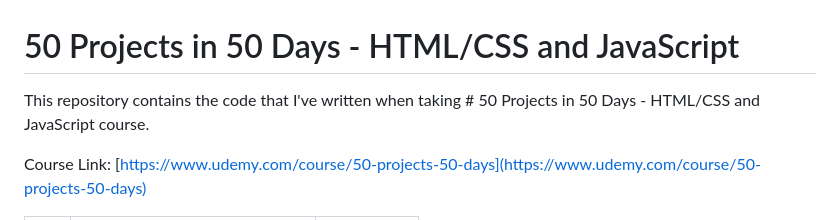
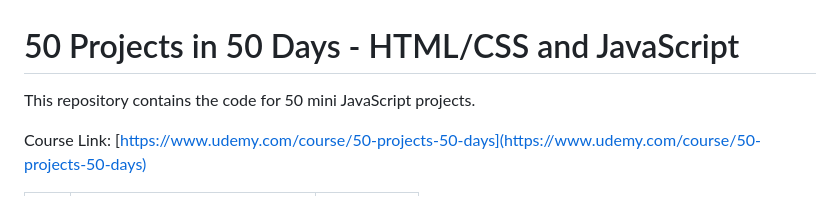
Before and after one commit to sabothedeveloper/50-JavaScript-Projects, a Markdown page: README.md, the part around the change. GitHub-like rendering.

```diff
--- a/README.md
+++ b/README.md
@@ -1,6 +1,6 @@
 # 50 Projects in 50 Days - HTML/CSS and JavaScript
 
-This repository contains the code that I've written when taking # 50 Projects in 50 Days - HTML/CSS and JavaScript course.
+This repository contains the code for 50 mini JavaScript projects.
 
 Course Link: [https://www.udemy.com/course/50-projects-50-days](https://www.udemy.com/course/50-projects-50-days)
 
```
